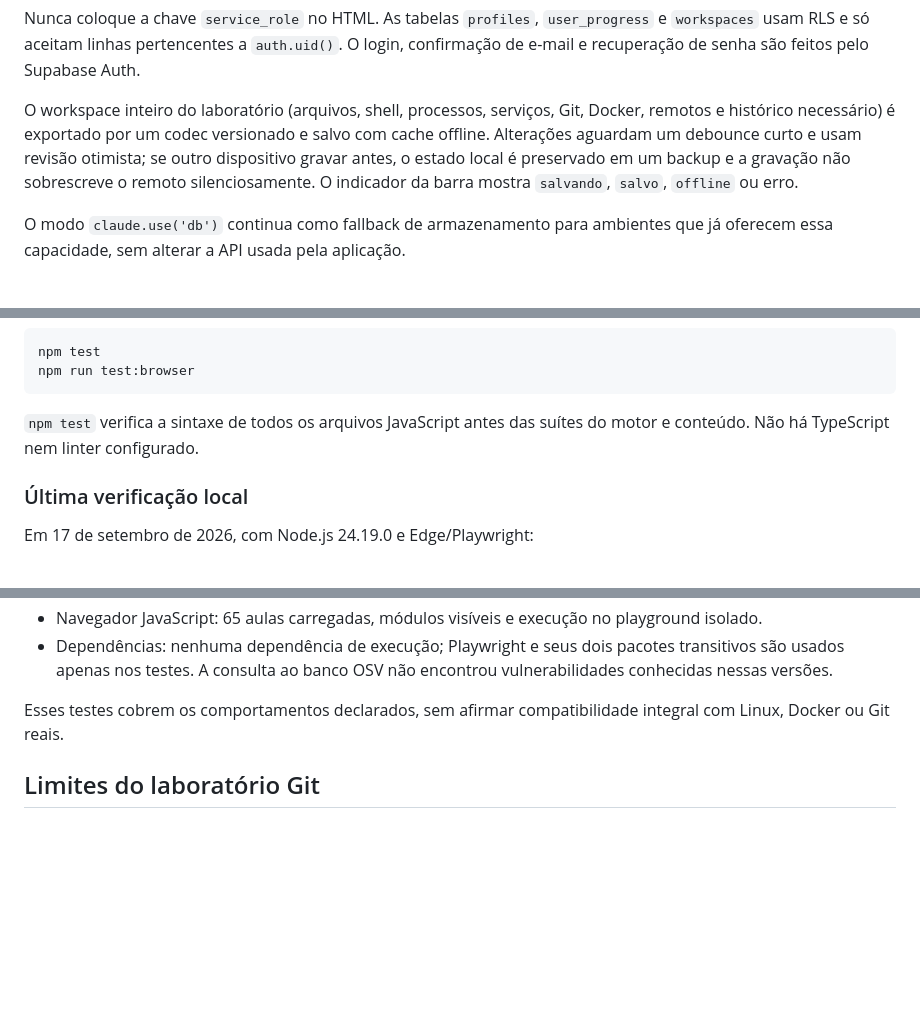
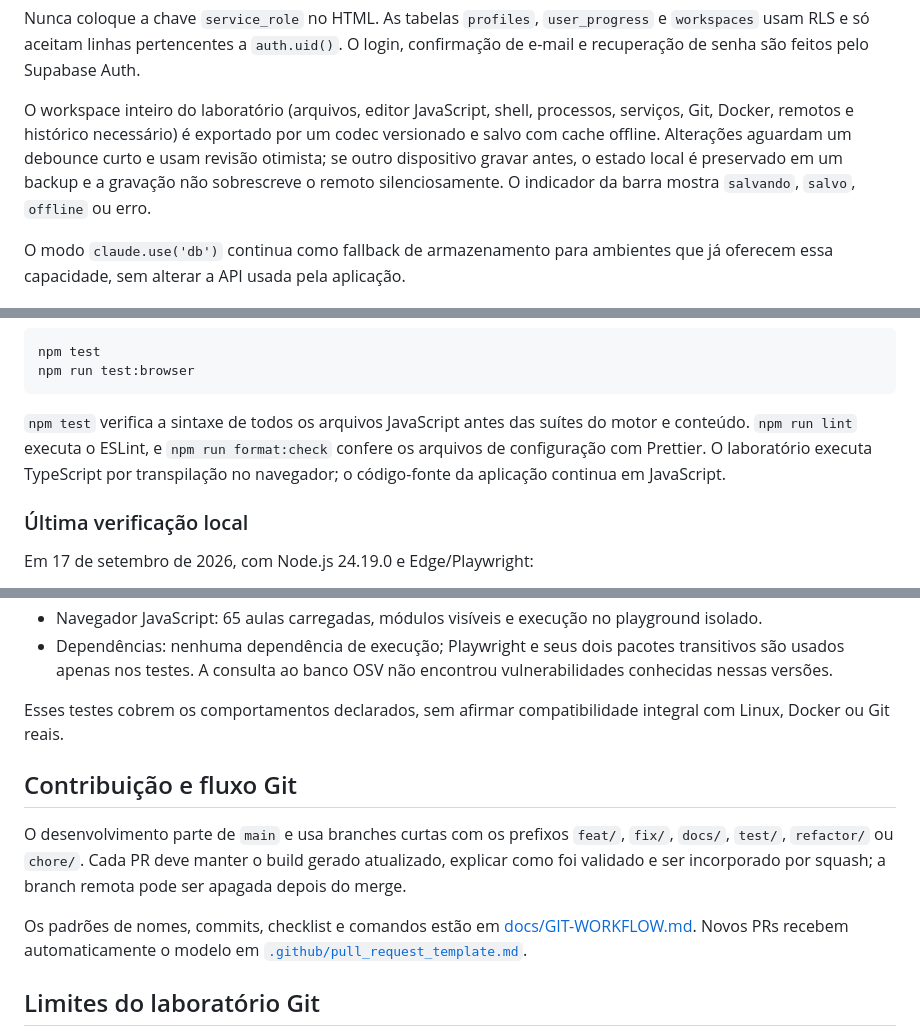
Before and after one commit to Migas08/Terminalis, a Markdown page: README.md, 3 parts joined by grey strips. Drawn GitHub-style; blank space fills up the shorter version.

Commit message:
docs: padroniza o fluxo Git do repositório

````diff
--- a/README.md
+++ b/README.md
@@ -179,7 +179,7 @@ Para sincronizar a mesma conta entre computadores, configure um projeto Supabase
 
 Nunca coloque a chave `service_role` no HTML. As tabelas `profiles`, `user_progress` e `workspaces` usam RLS e só aceitam linhas pertencentes a `auth.uid()`. O login, confirmação de e-mail e recuperação de senha são feitos pelo Supabase Auth.
 
-O workspace inteiro do laboratório (arquivos, shell, processos, serviços, Git, Docker, remotos e histórico necessário) é exportado por um codec versionado e salvo com cache offline. Alterações aguardam um debounce curto e usam revisão otimista; se outro dispositivo gravar antes, o estado local é preservado em um backup e a gravação não sobrescreve o remoto silenciosamente. O indicador da barra mostra `salvando`, `salvo`, `offline` ou erro.
+O workspace inteiro do laboratório (arquivos, editor JavaScript, shell, processos, serviços, Git, Docker, remotos e histórico necessário) é exportado por um codec versionado e salvo com cache offline. Alterações aguardam um debounce curto e usam revisão otimista; se outro dispositivo gravar antes, o estado local é preservado em um backup e a gravação não sobrescreve o remoto silenciosamente. O indicador da barra mostra `salvando`, `salvo`, `offline` ou erro.
 
 O modo `claude.use('db')` continua como fallback de armazenamento para ambientes que já oferecem essa capacidade, sem alterar a API usada pela aplicação.
 
@@ -233,7 +233,7 @@ npm test
 npm run test:browser
 ```
 
-`npm test` verifica a sintaxe de todos os arquivos JavaScript antes das suítes do motor e conteúdo. Não há TypeScript nem linter configurado.
+`npm test` verifica a sintaxe de todos os arquivos JavaScript antes das suítes do motor e conteúdo. `npm run lint` executa o ESLint, e `npm run format:check` confere os arquivos de configuração com Prettier. O laboratório executa TypeScript por transpilação no navegador; o código-fonte da aplicação continua em JavaScript.
 
 ### Última verificação local
 
@@ -250,6 +250,12 @@ Em 17 de setembro de 2026, com Node.js 24.19.0 e Edge/Playwright:
 
 Esses testes cobrem os comportamentos declarados, sem afirmar compatibilidade integral com Linux, Docker ou Git reais.
 
+## Contribuição e fluxo Git
+
+O desenvolvimento parte de `main` e usa branches curtas com os prefixos `feat/`, `fix/`, `docs/`, `test/`, `refactor/` ou `chore/`. Cada PR deve manter o build gerado atualizado, explicar como foi validado e ser incorporado por squash; a branch remota pode ser apagada depois do merge.
+
+Os padrões de nomes, commits, checklist e comandos estão em [docs/GIT-WORKFLOW.md](docs/GIT-WORKFLOW.md). Novos PRs recebem automaticamente o modelo em [`.github/pull_request_template.md`](.github/pull_request_template.md).
+
 ## Limites do laboratório Git
 
 Nenhuma operação Git/GitHub deste curso acessa a internet ou usa credenciais reais. Os repositórios vivem na memória da aba; progresso e anotações são persistidos separadamente. Fechar a aba reinicia os arquivos de treino.
````
Also changed, not shown: .github/pull_request_template.md (added, +19 -0 lines), docs/GIT-WORKFLOW.md (added, +61 -0 lines).
